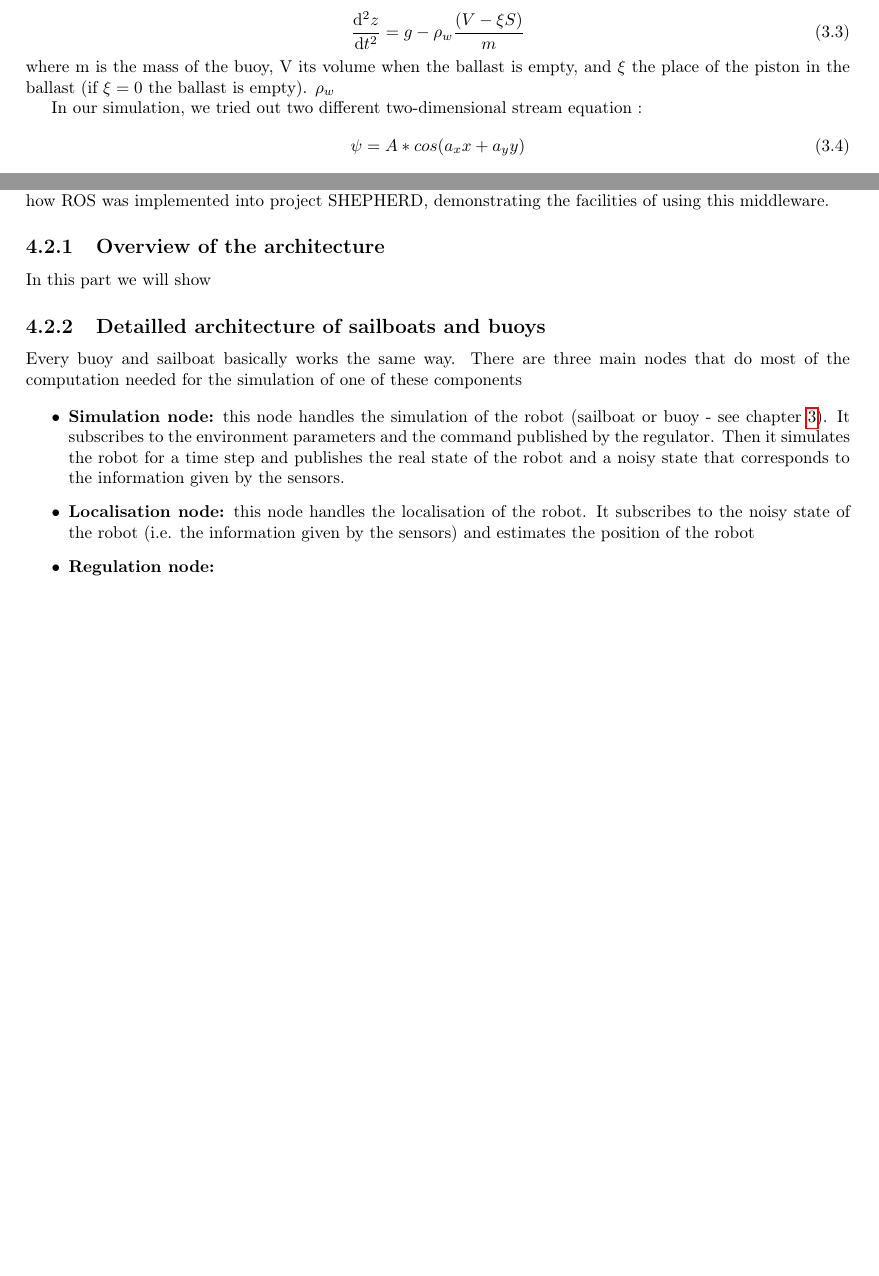
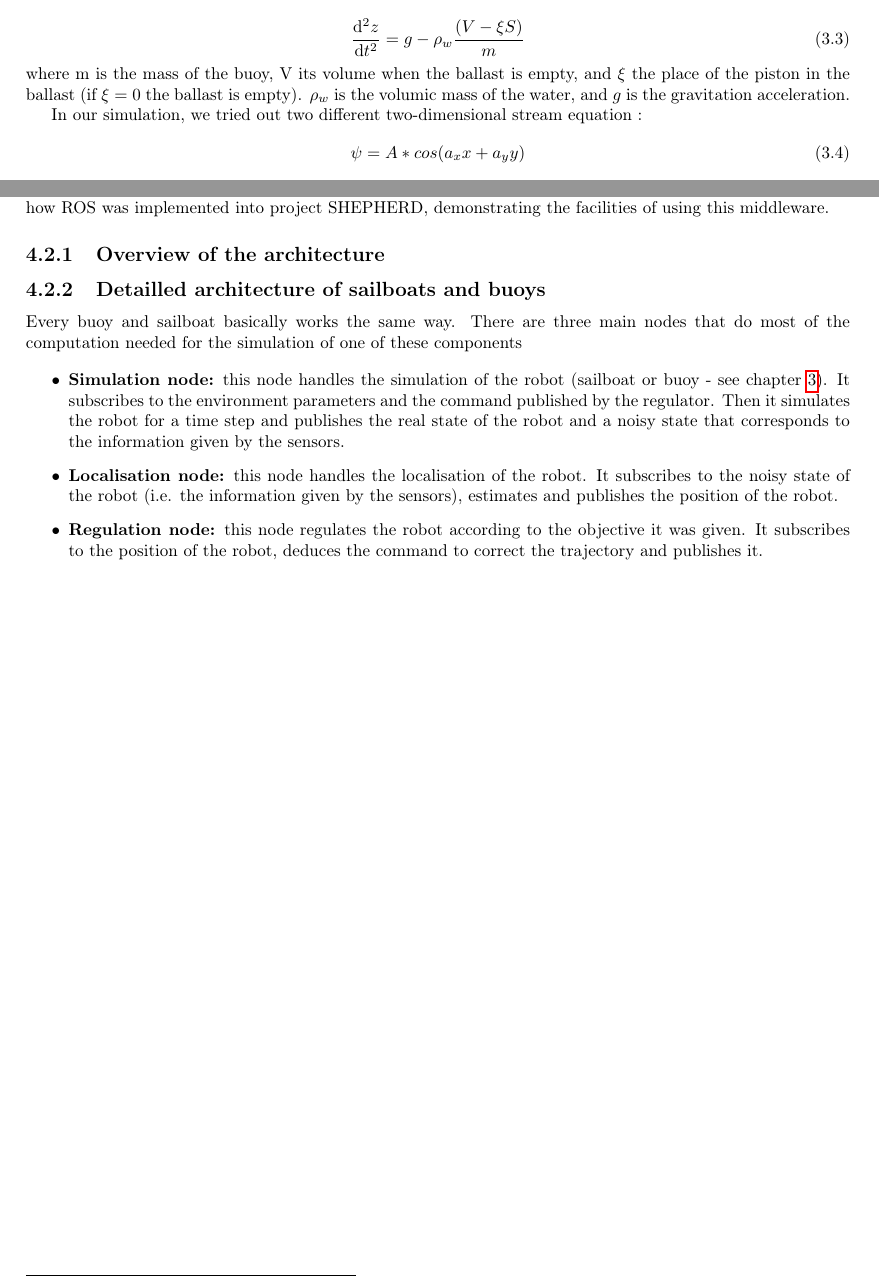
Before and after one commit to ENSTA-Bretagne-Shepherd/Rapport, a LaTeX thesis (Rapport.tex): two parts of pages 19 and 22 of 34, joined at a grey line, cut so that both start at the same text, the shorter picture padded with empty space. Compiled offline with pdfLaTeX.

Commit message:
Update on Overleaf.

```diff
--- a/Rapport.tex
+++ b/Rapport.tex
@@ -462,7 +462,7 @@ The vertical acceleration of the buoy is then computed using Newton's second law
 \begin{equation}
 \frac{\mathrm{d^2} z}{\mathrm{d} t^2}= g-\rho_w \frac {\left ( V-\xi S \right )}{m}
 \end{equation}
-where m is the mass of the buoy, V its volume when the ballast is empty, and $\xi$ the place of the piston in the ballast (if $\xi = 0$ the ballast is empty). $\rho_w$
+where m is the mass of the buoy, V its volume when the ballast is empty, and $\xi$ the place of the piston in the ballast (if $\xi = 0$ the ballast is empty). $\rho_w$ is the volumic mass of the water, and $g$ is the gravitation acceleration.
 
 
 In our simulation, we tried out two different two-dimensional stream equation :
@@ -579,18 +579,20 @@ int main(int argc, char **argv)
 \end{lstlisting}
 \section{ROS architecture}
 	\footnote{written by Alaa El Jawad and Sergio Pertierre}
-
 ROS provides lots of infrastructure, tools and capabilities as it was explained in the previous section. It means that there is so many differents ways to do the same task. So, in this section we will explain using diagrams how ROS was implemented into project SHEPHERD, demonstrating the facilities of using this middleware.
 \subsection{Overview of the architecture}
-	In this part we will show
+
 \subsection{Detailled architecture of sailboats and buoys}
 
 Every buoy and sailboat basically works the same way. There are three main nodes that do most of the computation needed for the simulation of one of these components
 
     \begin{itemize}
     \item \textbf{Simulation node:} this node handles the simulation of the robot (sailboat or buoy - see chapter \ref{section:simulation}). It subscribes to the environment parameters and the command published by the regulator. Then it simulates the robot for a time step and publishes the real state of the robot and a noisy state that corresponds to the information given by the sensors.
-    \item \textbf{Localisation node:} this node handles the localisation of the robot. It subscribes to the noisy state of the robot (i.e. the information given by the sensors) and estimates the position of the robot
-    \item \textbf{Regulation node:}
+    \item \textbf{Localisation node:} this node handles the localisation of the robot. It subscribes to the noisy state of the robot (i.e. the information given by the sensors), estimates and publishes the position of the robot.
+    \item \textbf{Regulation node:} this node regulates the robot according to the objective it was given. It subscribes to the position of the robot, deduces the command to correct the trajectory and publishes it.
+
+
+
     \end{itemize}
 \chapter{Display}
 
```
